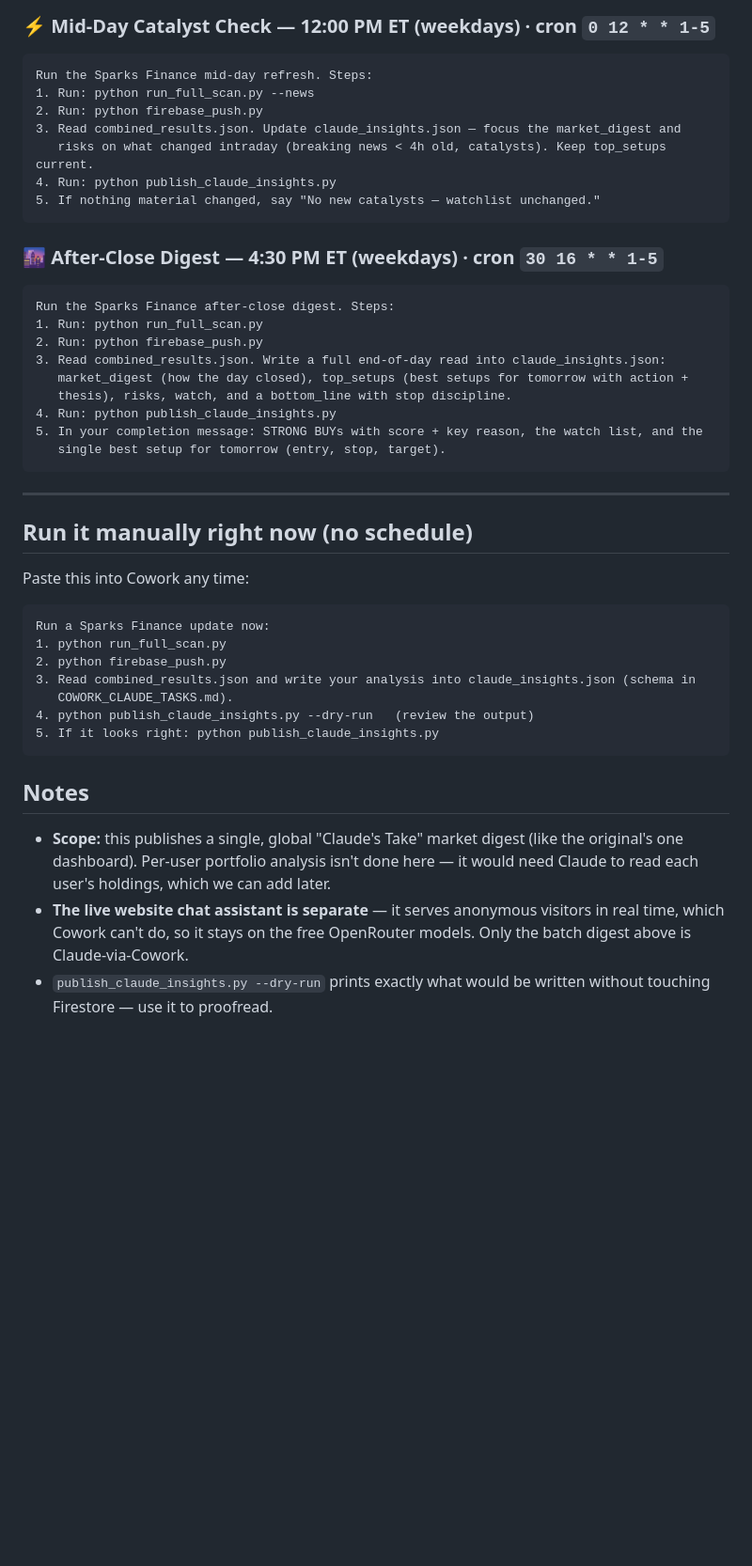
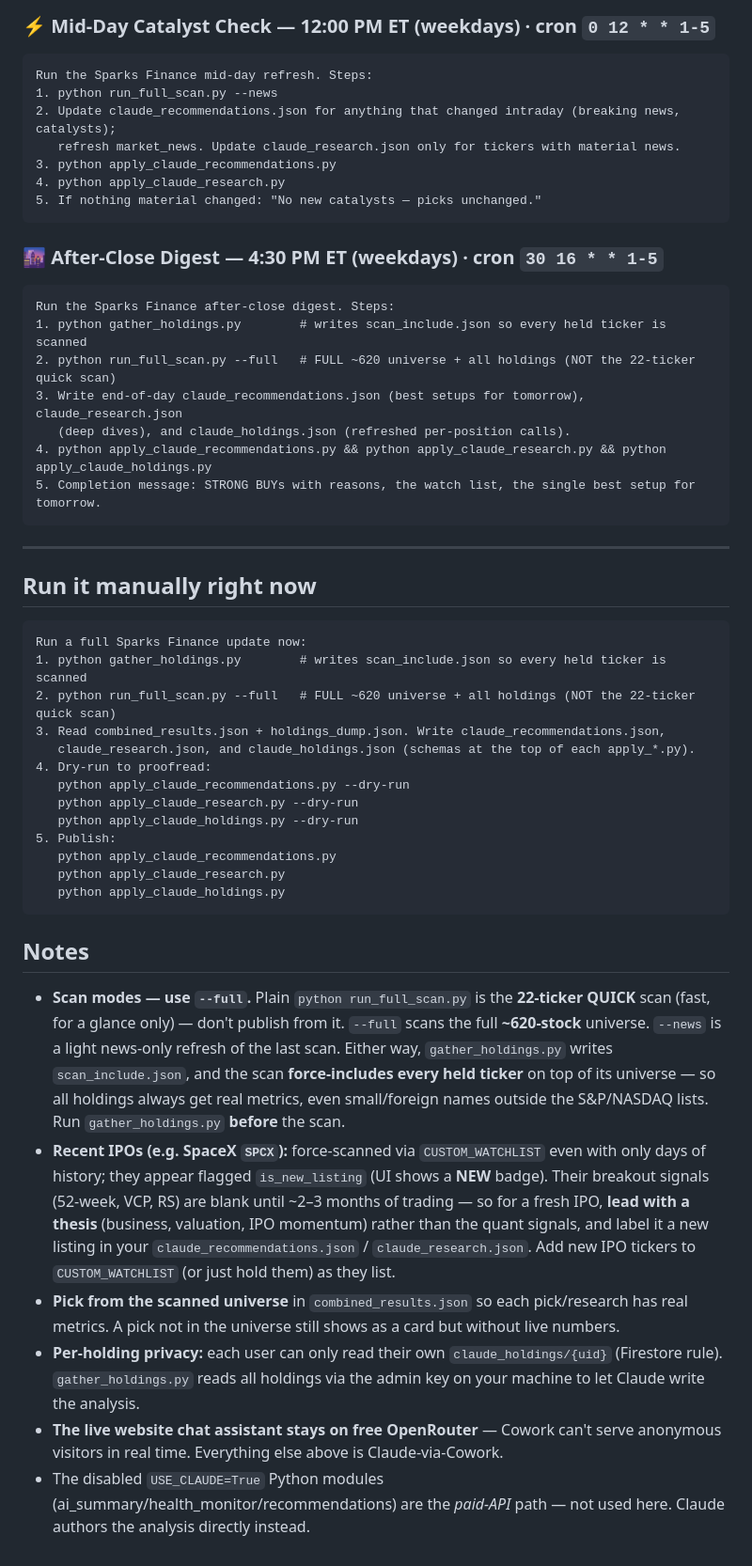
Before and after one commit to Siddddh/Sparks_Finance, a Markdown page: KV/COWORK_CLAUDE_TASKS.md, the part around one of its changes. Shown at 94% size. Rendered like a GitHub page; blank space fills up the shorter version.

````diff
--- a/KV/COWORK_CLAUDE_TASKS.md
+++ b/KV/COWORK_CLAUDE_TASKS.md
@@ -62,43 +51,48 @@ Run the Sparks Finance pre-market update. Steps:
 ### ⚡ Mid-Day Catalyst Check — 12:00 PM ET (weekdays) · cron `0 12 * * 1-5`
 ```
 Run the Sparks Finance mid-day refresh. Steps:
-1. Run: python run_full_scan.py --news
-2. Run: python firebase_push.py
-3. Read combined_results.json. Update claude_insights.json — focus the market_digest and
-   risks on what changed intraday (breaking news < 4h old, catalysts). Keep top_setups current.
-4. Run: python publish_claude_insights.py
-5. If nothing material changed, say "No new catalysts — watchlist unchanged."
+1. python run_full_scan.py --news
+2. Update claude_recommendations.json for anything that changed intraday (breaking news, catalysts);
+   refresh market_news. Update claude_research.json only for tickers with material news.
+3. python apply_claude_recommendations.py
+4. python apply_claude_research.py
+5. If nothing material changed: "No new catalysts — picks unchanged."
 ```
 
 ### 🌆 After-Close Digest — 4:30 PM ET (weekdays) · cron `30 16 * * 1-5`
 ```
 Run the Sparks Finance after-close digest. Steps:
-1. Run: python run_full_scan.py
-2. Run: python firebase_push.py
-3. Read combined_results.json. Write a full end-of-day read into claude_insights.json:
-   market_digest (how the day closed), top_setups (best setups for tomorrow with action +
-   thesis), risks, watch, and a bottom_line with stop discipline.
-4. Run: python publish_claude_insights.py
-5. In your completion message: STRONG BUYs with score + key reason, the watch list, and the
-   single best setup for tomorrow (entry, stop, target).
+1. python gather_holdings.py        # writes scan_include.json so every held ticker is scanned
+2. python run_full_scan.py --full   # FULL ~620 universe + all holdings (NOT the 22-ticker quick scan)
+3. Write end-of-day claude_recommendations.json (best setups for tomorrow), claude_research.json
+   (deep dives), and claude_holdings.json (refreshed per-position calls).
+4. python apply_claude_recommendations.py && python apply_claude_research.py && python apply_claude_holdings.py
+5. Completion message: STRONG BUYs with reasons, the watch list, the single best setup for tomorrow.
 ```
 
 ---
 
-## Run it manually right now (no schedule)
-
-Paste this into Cowork any time:
+## Run it manually right now
 ```
-Run a Sparks Finance update now:
-1. python run_full_scan.py
-2. python firebase_push.py
-3. Read combined_results.json and write your analysis into claude_insights.json (schema in
-   COWORK_CLAUDE_TASKS.md).
-4. python publish_claude_insights.py --dry-run   (review the output)
-5. If it looks right: python publish_claude_insights.py
+Run a full Sparks Finance update now:
+1. python gather_holdings.py        # writes scan_include.json so every held ticker is scanned
+2. python run_full_scan.py --full   # FULL ~620 universe + all holdings (NOT the 22-ticker quick scan)
+3. Read combined_results.json + holdings_dump.json. Write claude_recommendations.json,
+   claude_research.json, and claude_holdings.json (schemas at the top of each apply_*.py).
+4. Dry-run to proofread:
+   python apply_claude_recommendations.py --dry-run
+   python apply_claude_research.py --dry-run
+   python apply_claude_holdings.py --dry-run
+5. Publish:
+   python apply_claude_recommendations.py
+   python apply_claude_research.py
+   python apply_claude_holdings.py
 ```
 
 ## Notes
-- **Scope:** this publishes a single, global "Claude's Take" market digest (like the original's one dashboard). Per-user portfolio analysis isn't done here — it would need Claude to read each user's holdings, which we can add later.
-- **The live website chat assistant is separate** — it serves anonymous visitors in real time, which Cowork can't do, so it stays on the free OpenRouter models. Only the batch digest above is Claude-via-Cowork.
-- `publish_claude_insights.py --dry-run` prints exactly what would be written without touching Firestore — use it to proofread.
+- **Scan modes — use `--full`.** Plain `python run_full_scan.py` is the **22-ticker QUICK** scan (fast, for a glance only) — don't publish from it. `--full` scans the full **~620-stock** universe. `--news` is a light news-only refresh of the last scan. Either way, `gather_holdings.py` writes `scan_include.json`, and the scan **force-includes every held ticker** on top of its universe — so all holdings always get real metrics, even small/foreign names outside the S&P/NASDAQ lists. Run `gather_holdings.py` **before** the scan.
+- **Recent IPOs (e.g. SpaceX `SPCX`):** force-scanned via `CUSTOM_WATCHLIST` even with only days of history; they appear flagged `is_new_listing` (UI shows a **NEW** badge). Their breakout signals (52-week, VCP, RS) are blank until ~2–3 months of trading — so for a fresh IPO, **lead with a thesis** (business, valuation, IPO momentum) rather than the quant signals, and label it a new listing in your `claude_recommendations.json` / `claude_research.json`. Add new IPO tickers to `CUSTOM_WATCHLIST` (or just hold them) as they list.
+- **Pick from the scanned universe** in `combined_results.json` so each pick/research has real metrics. A pick not in the universe still shows as a card but without live numbers.
+- **Per-holding privacy:** each user can only read their own `claude_holdings/{uid}` (Firestore rule). `gather_holdings.py` reads all holdings via the admin key on your machine to let Claude write the analysis.
+- **The live website chat assistant stays on free OpenRouter** — Cowork can't serve anonymous visitors in real time. Everything else above is Claude-via-Cowork.
+- The disabled `USE_CLAUDE=True` Python modules (ai_summary/health_monitor/recommendations) are the *paid-API* path — not used here. Claude authors the analysis directly instead.
````
Also changed, not shown: other parts of KV/COWORK_CLAUDE_TASKS.md (+33 -44 lines).
